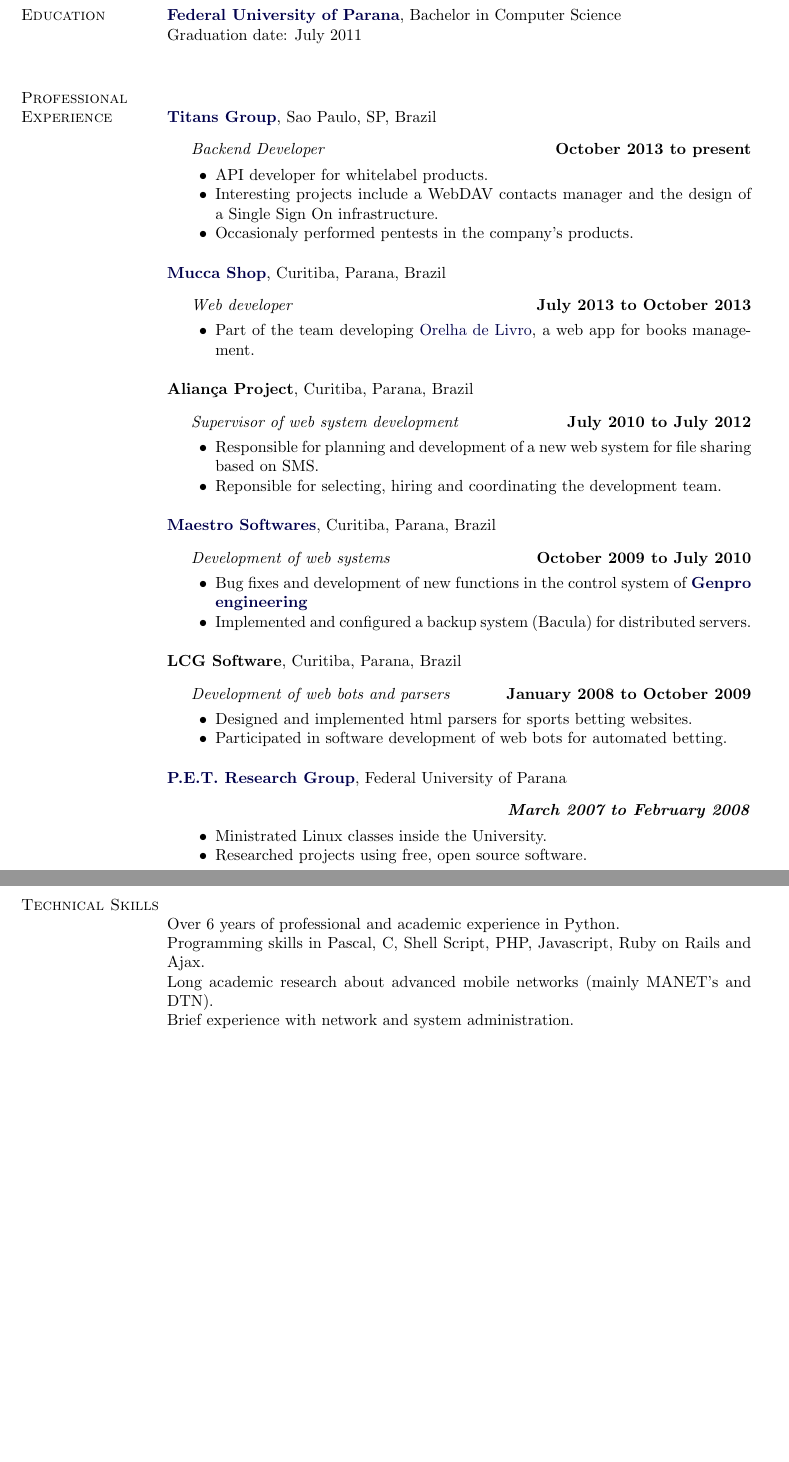
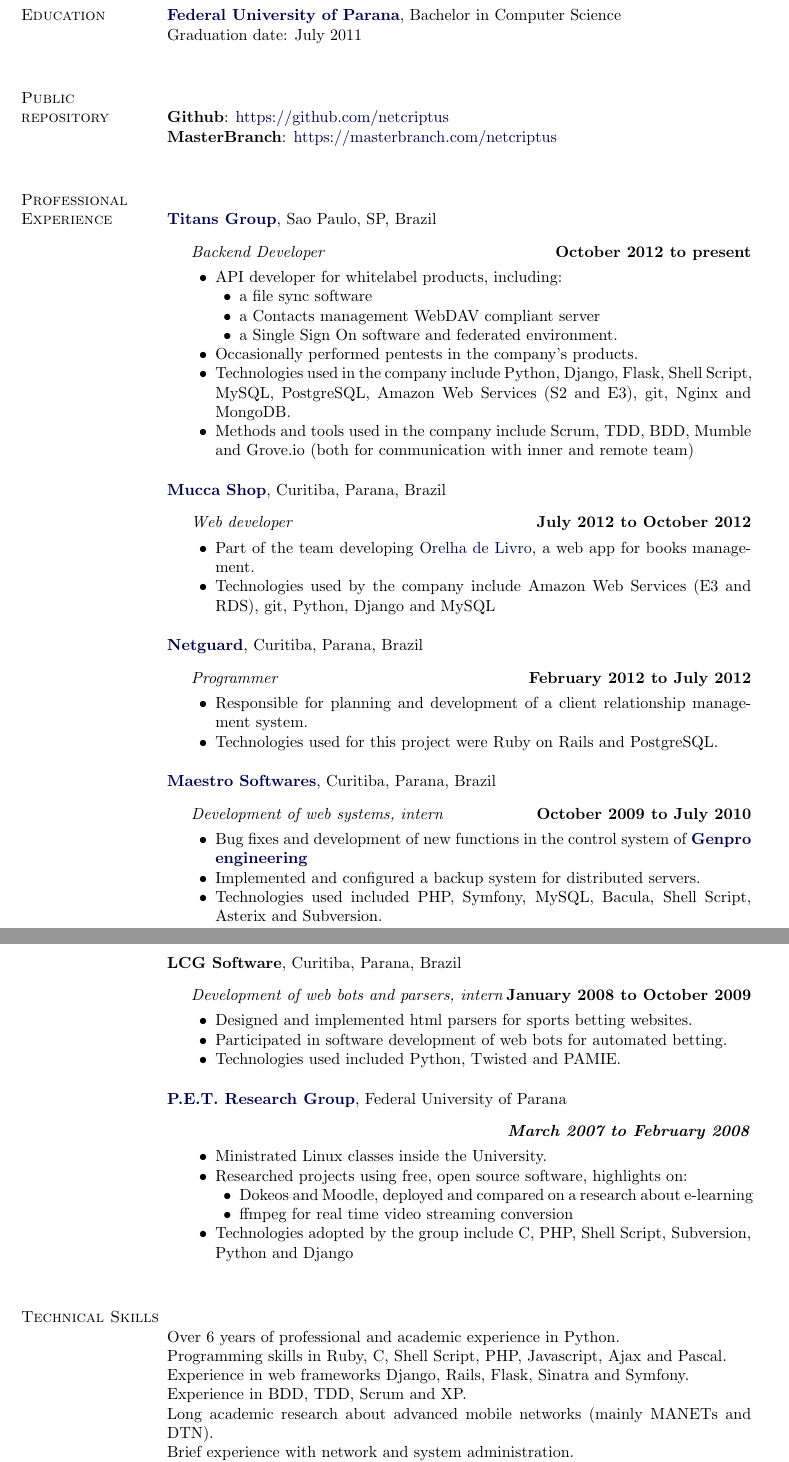
Before and after one commit to netcriptus/CV, a LaTeX document (EN/Fernando_Cezar_EN.tex): two parts of pages 1 and 2 of 2, joined at a grey line, cut so that both start at the same text, the shorter picture padded with empty space. Compiled offline with pdfLaTeX.

Commit message:
updated job desciption

```diff
--- a/EN/Fernando_Cezar_EN.tex
+++ b/EN/Fernando_Cezar_EN.tex
@@ -203,6 +203,13 @@
 
 \blankline
 
+\section{Public repository}
+
+\textbf{Github}: \href{https://github.com/netcriptus}{https://github.com/netcriptus}\\
+\textbf{MasterBranch}: \href{https://masterbranch.com/netcriptus}{https://masterbranch.com/netcriptus}
+
+\blankline
+
 \section{Professional Experience}
 %
 
@@ -211,11 +218,20 @@
 \begin{outerlist}
 
 \item[] \textit{Backend Developer}%
-        \hfill \textbf{October 2013 to present}
+        \hfill \textbf{October 2012 to present}
 \begin{innerlist}
-\item API developer for whitelabel products.
-\item Interesting projects include a WebDAV contacts manager and the design of a Single Sign On infrastructure.
-\item Occasionaly performed pentests in the company's products.
+    \item API developer for whitelabel products, including:
+        \begin{innerlist}
+            \item a file sync software
+            \item a Contacts management WebDAV compliant server
+            \item a Single Sign On software and federated environment.
+        \end{innerlist}
+    \item Occasionally performed pentests in the company's products.
+
+    \item Technologies used in the company include Python, Django, Flask, Shell Script, MySQL, PostgreSQL, Amazon Web Services
+    (S2 and E3), git, Nginx and MongoDB.
+    \item Methods and tools used in the company include Scrum, TDD, BDD, Mumble and Grove.io (both for communication
+    with inner and remote team)
 \end{innerlist}
 
 \end{outerlist}
@@ -227,25 +243,26 @@
 \begin{outerlist}
 
 \item[] \textit{Web developer}%
-        \hfill \textbf{July 2013 to October 2013}
+        \hfill \textbf{July 2012 to October 2012}
 \begin{innerlist}
     \item Part of the team developing \href{http://www.orelhadelivro.com.br/}{Orelha de Livro}, a web
     app for books management.
+    \item Technologies used by the company include Amazon Web Services (E3 and RDS), git, Python, Django and MySQL
 \end{innerlist}
 
 \end{outerlist}
 
 \blankline
 
-\textbf{Alian\c{c}a Project},
+\href{http://netguard.com.br}{\textbf{Netguard}},
 Curitiba, Parana, Brazil
 \begin{outerlist}
 
-\item[] \textit{Supervisor of web system development}%
-        \hfill \textbf{July 2010 to July 2012}
+\item[] \textit{Programmer}%
+        \hfill \textbf{February 2012 to July 2012}
 \begin{innerlist}
-\item Responsible for planning and development of a new web system for file sharing based on SMS.
-\item Reponsible for selecting, hiring and coordinating the development team.
+    \item Responsible for planning and development of a client relationship management system.
+    \item Technologies used for this project were Ruby on Rails and PostgreSQL.
 \end{innerlist}
 
 \end{outerlist}
@@ -256,13 +273,13 @@
 Curitiba, Parana, Brazil
 \begin{outerlist}
 
-\item[] \textit{Development of web systems}%
+\item[] \textit{Development of web systems, intern}%
         \hfill \textbf{October 2009 to July 2010}
 \begin{innerlist}
     \item Bug fixes and development of new functions in the control system
       of \href{http://www.genpro.com.br/}{\textbf{Genpro engineering}}
-\item Implemented and configured a backup system (Bacula) for
-  distributed servers.
+    \item Implemented and configured a backup system for distributed servers.
+    \item Technologies used included PHP, Symfony, MySQL, Bacula, Shell Script, Asterix and Subversion.
 \end{innerlist}
 
 \end{outerlist}
@@ -273,12 +290,13 @@
 Curitiba, Parana, Brazil
 \begin{outerlist}
 
-\item[] \textit{Development of web bots and parsers}%
+\item[] \textit{Development of web bots and parsers, intern}%
         \hfill \textbf{January 2008 to October 2009}
 \begin{innerlist}
     \item Designed and implemented html parsers for sports betting websites.
     \item Participated in software development of web bots for automated
       betting.
+    \item Technologies used included Python, Twisted and PAMIE.
 \end{innerlist}
 
 \end{outerlist}
@@ -293,7 +311,12 @@
         \hfill \textbf{March 2007 to February 2008}}
 \begin{innerlist}
     \item Ministrated Linux classes inside the University.
-\item Researched projects using free, open source software.
+    \item Researched projects using free, open source software, highlights on:
+    \begin{innerlist}
+        \item Dokeos and Moodle, deployed and compared on a research about e-learning
+        \item ffmpeg for real time video streaming conversion
+    \end{innerlist}
+    \item Technologies adopted by the group include C, PHP, Shell Script, Subversion, Python and Django
 \end{innerlist}
 
 \end{outerlist}
@@ -303,9 +326,13 @@
 %
 Over 6 years of professional and academic experience in Python.
 
-Programming skills in Pascal, C, Shell Script, PHP, Javascript, Ruby on Rails and Ajax.
+Programming skills in Ruby, C, Shell Script, PHP, Javascript, Ajax and Pascal.
 
-Long academic research about advanced mobile networks (mainly MANET's and DTN).
+Experience in web frameworks Django, Rails, Flask, Sinatra and Symfony.
+
+Experience in BDD, TDD, Scrum and XP.
+
+Long academic research about advanced mobile networks (mainly MANETs and DTN).
 
 Brief experience with network and system administration.
 
```
Also changed, not shown: EN/Fernando_Cezar.pdf. Lines whose indentation alone changed are shown as unchanged.
